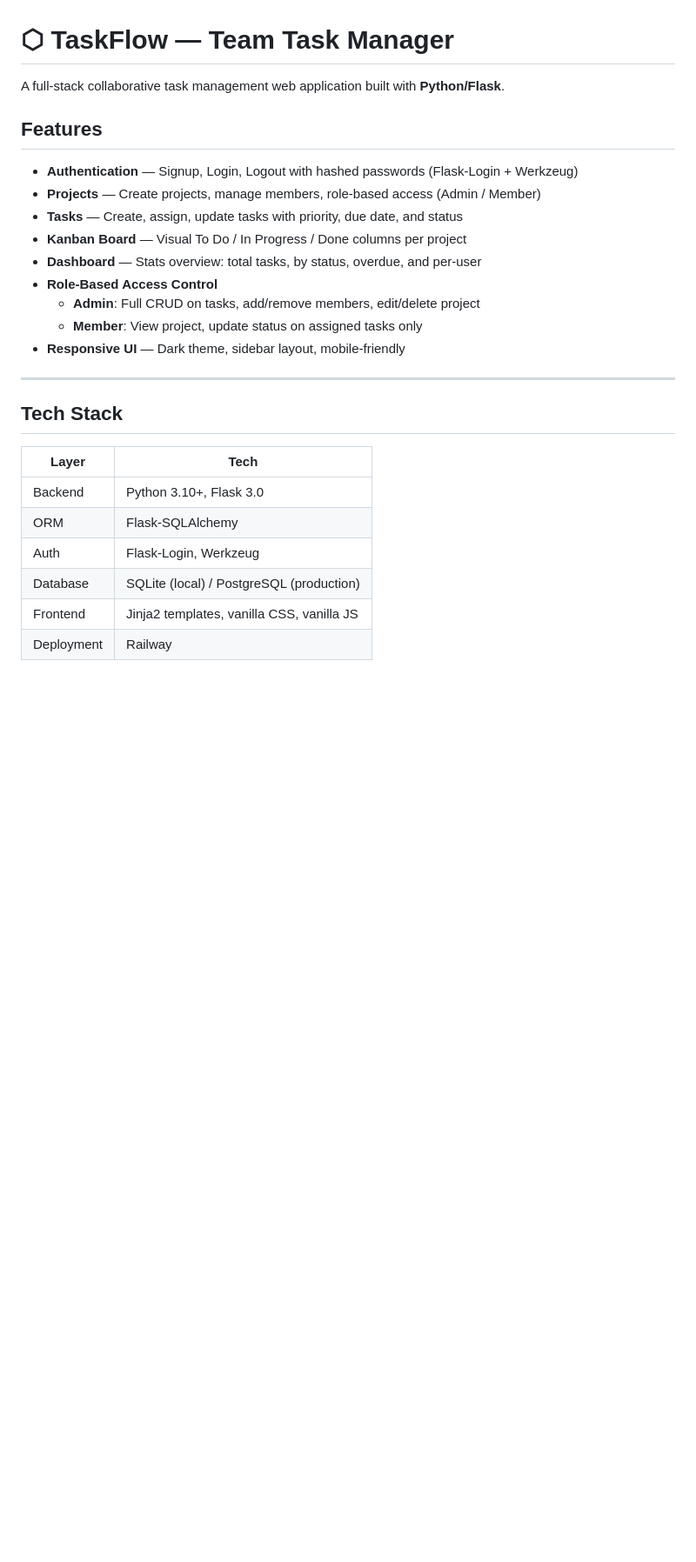
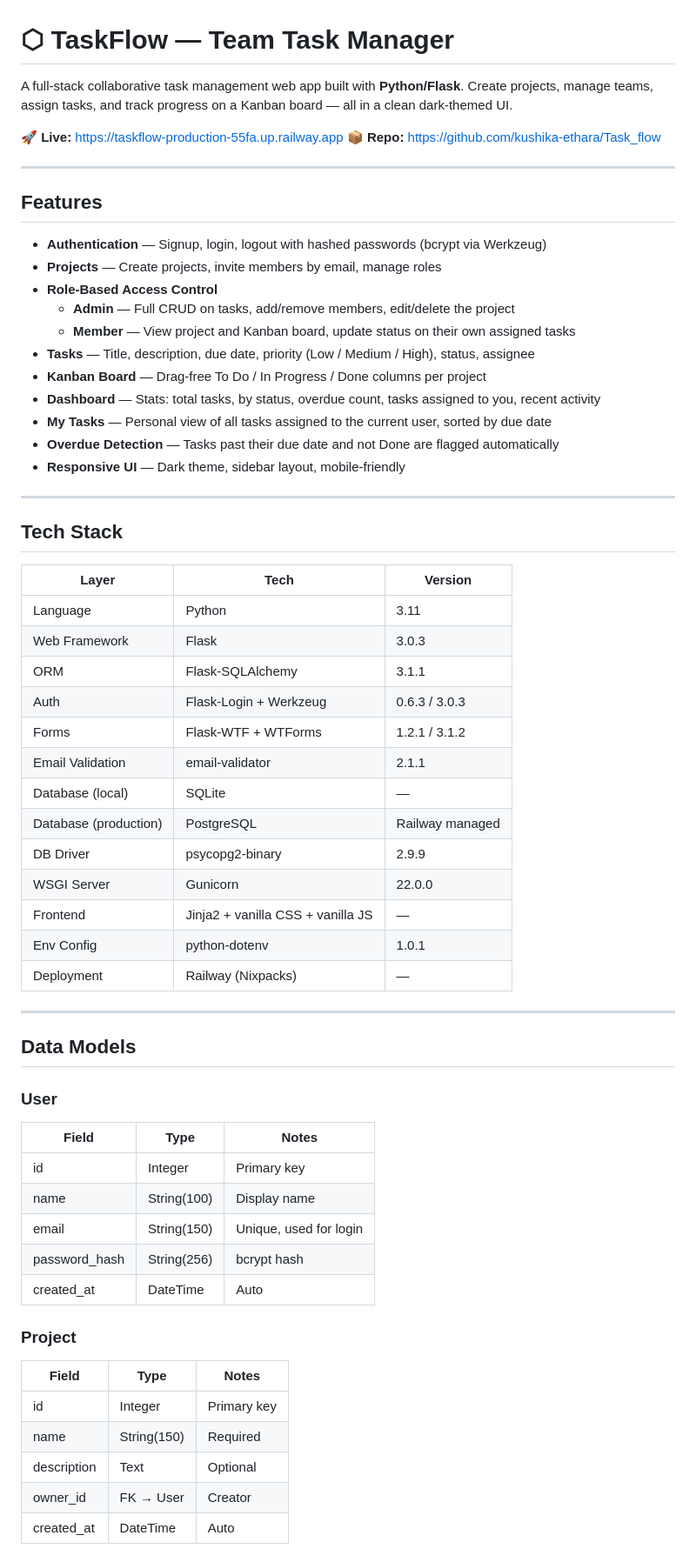
Before and after one commit to kushika-ethara/Task_flow, a Markdown page: README.md, the part around one of its changes. Shown at 87% size. GitHub-like rendering; blank space fills up the shorter version.

Commit message:
Overhaul README with full data models, endpoints, stack versions, Railway infra details

```diff
--- a/README.md
+++ b/README.md
@@ -1,28 +1,65 @@
 # ⬡ TaskFlow — Team Task Manager
 
-A full-stack collaborative task management web application built with **Python/Flask**.
+A full-stack collaborative task management web app built with **Python/Flask**. Create projects, manage teams, assign tasks, and track progress on a Kanban board — all in a clean dark-themed UI.
+
+🚀 **Live:** [https://taskflow-production-55fa.up.railway.app](https://taskflow-production-55fa.up.railway.app)
+📦 **Repo:** [https://github.com/kushika-ethara/Task_flow](https://github.com/kushika-ethara/Task_flow)
+
+---
 
 ## Features
 
-- **Authentication** — Signup, Login, Logout with hashed passwords (Flask-Login + Werkzeug)
-- **Projects** — Create projects, manage members, role-based access (Admin / Member)
-- **Tasks** — Create, assign, update tasks with priority, due date, and status
-- **Kanban Board** — Visual To Do / In Progress / Done columns per project
-- **Dashboard** — Stats overview: total tasks, by status, overdue, and per-user
+- **Authentication** — Signup, login, logout with hashed passwords (bcrypt via Werkzeug)
+- **Projects** — Create projects, invite members by email, manage roles
 - **Role-Based Access Control**
-  - **Admin**: Full CRUD on tasks, add/remove members, edit/delete project
-  - **Member**: View project, update status on assigned tasks only
+  - **Admin** — Full CRUD on tasks, add/remove members, edit/delete the project
+  - **Member** — View project and Kanban board, update status on their own assigned tasks
+- **Tasks** — Title, description, due date, priority (Low / Medium / High), status, assignee
+- **Kanban Board** — Drag-free To Do / In Progress / Done columns per project
+- **Dashboard** — Stats: total tasks, by status, overdue count, tasks assigned to you, recent activity
+- **My Tasks** — Personal view of all tasks assigned to the current user, sorted by due date
+- **Overdue Detection** — Tasks past their due date and not Done are flagged automatically
 - **Responsive UI** — Dark theme, sidebar layout, mobile-friendly
 
 ---
 
 ## Tech Stack
 
-| Layer | Tech |
-|-------|------|
-| Backend | Python 3.10+, Flask 3.0 |
-| ORM | Flask-SQLAlchemy |
-| Auth | Flask-Login, Werkzeug |
-| Database | SQLite (local) / PostgreSQL (production) |
-| Frontend | Jinja2 templates, vanilla CSS, vanilla JS |
-| Deployment | Railway |
+| Layer | Tech | Version |
+|-------|------|---------|
+| Language | Python | 3.11 |
+| Web Framework | Flask | 3.0.3 |
+| ORM | Flask-SQLAlchemy | 3.1.1 |
+| Auth | Flask-Login + Werkzeug | 0.6.3 / 3.0.3 |
+| Forms | Flask-WTF + WTForms | 1.2.1 / 3.1.2 |
+| Email Validation | email-validator | 2.1.1 |
+| Database (local) | SQLite | — |
+| Database (production) | PostgreSQL | Railway managed |
+| DB Driver | psycopg2-binary | 2.9.9 |
+| WSGI Server | Gunicorn | 22.0.0 |
+| Frontend | Jinja2 + vanilla CSS + vanilla JS | — |
+| Env Config | python-dotenv | 1.0.1 |
+| Deployment | Railway (Nixpacks) | — |
+
+---
+
+## Data Models
+
+### User
+| Field | Type | Notes |
+|-------|------|-------|
+| id | Integer | Primary key |
+| name | String(100) | Display name |
+| email | String(150) | Unique, used for login |
+| password_hash | String(256) | bcrypt hash |
+| created_at | DateTime | Auto |
+
+### Project
+| Field | Type | Notes |
+|-------|------|-------|
+| id | Integer | Primary key |
+| name | String(150) | Required |
+| description | Text | Optional |
+| owner_id | FK → User | Creator |
+| created_at | DateTime | Auto |
+
```
Also changed, not shown: other parts of README.md (+136 -76 lines).
